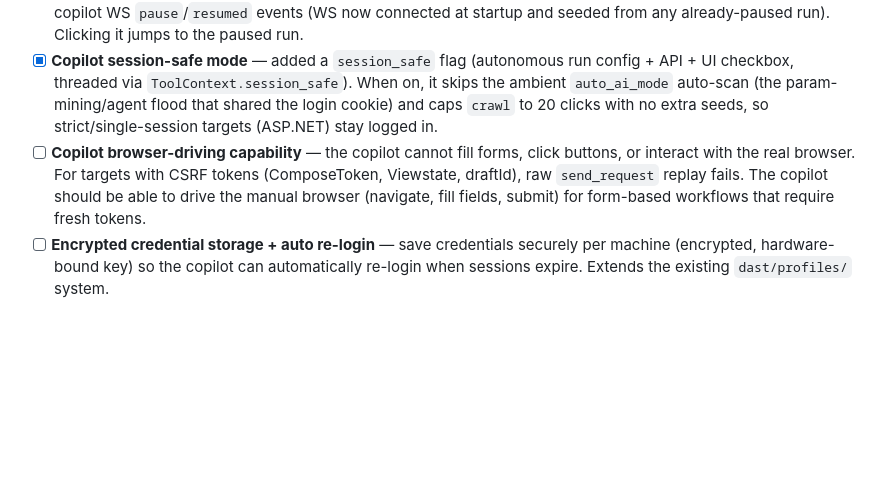
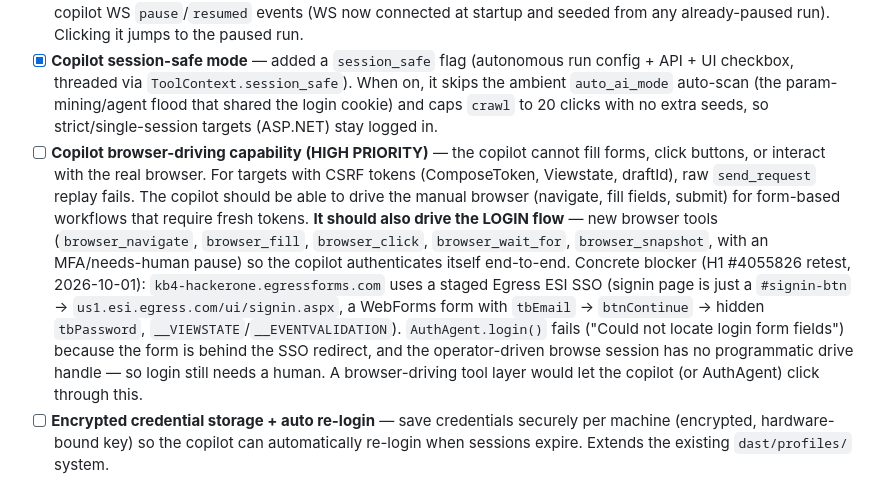
Before and after one commit to knowbe4/frieren-dast-ai, a Markdown page: TODO.md, the part around the change. Rendered like a GitHub page; blank space fills up the shorter version.

Commit message:
docs(todo): raise browser-driving to high priority; capture ESI SSO login blocker
Co-Authored-By: Claude Opus 4.8 <noreply@anthropic.com>

```diff
--- a/TODO.md
+++ b/TODO.md
@@ -18,7 +18,7 @@ Improvements identified during H1 #3823255 retest session (2026-10-01).
 - [x] **Copilot source label in history** — copilot `send_request` entries are now tagged `source: "copilot"` (threaded through `ToolContext.source_label`) with a dedicated history badge and filter checkbox. Crawl traffic already shows as `crawler`.
 - [x] **Copilot pause banner** — persistent top-level banner below the main tab bar, visible on every tab, driven by the copilot WS `pause`/`resumed` events (WS now connected at startup and seeded from any already-paused run). Clicking it jumps to the paused run.
 - [x] **Copilot session-safe mode** — added a `session_safe` flag (autonomous run config + API + UI checkbox, threaded via `ToolContext.session_safe`). When on, it skips the ambient `auto_ai_mode` auto-scan (the param-mining/agent flood that shared the login cookie) and caps `crawl` to 20 clicks with no extra seeds, so strict/single-session targets (ASP.NET) stay logged in.
-- [ ] **Copilot browser-driving capability** — the copilot cannot fill forms, click buttons, or interact with the real browser. For targets with CSRF tokens (ComposeToken, Viewstate, draftId), raw `send_request` replay fails. The copilot should be able to drive the manual browser (navigate, fill fields, submit) for form-based workflows that require fresh tokens.
+- [ ] **Copilot browser-driving capability (HIGH PRIORITY)** — the copilot cannot fill forms, click buttons, or interact with the real browser. For targets with CSRF tokens (ComposeToken, Viewstate, draftId), raw `send_request` replay fails. The copilot should be able to drive the manual browser (navigate, fill fields, submit) for form-based workflows that require fresh tokens. **It should also drive the LOGIN flow** — new browser tools (`browser_navigate`, `browser_fill`, `browser_click`, `browser_wait_for`, `browser_snapshot`, with an MFA/needs-human pause) so the copilot authenticates itself end-to-end. Concrete blocker (H1 #4055826 retest, 2026-10-01): `kb4-hackerone.egressforms.com` uses a staged Egress ESI SSO (signin page is just a `#signin-btn` → `us1.esi.egress.com/ui/signin.aspx`, a WebForms form with `tbEmail` → `btnContinue` → hidden `tbPassword`, `__VIEWSTATE`/`__EVENTVALIDATION`). `AuthAgent.login()` fails ("Could not locate login form fields") because the form is behind the SSO redirect, and the operator-driven browse session has no programmatic drive handle — so login still needs a human. A browser-driving tool layer would let the copilot (or AuthAgent) click through this.
 - [ ] **Encrypted credential storage + auto re-login** — save credentials securely per machine (encrypted, hardware-bound key) so the copilot can automatically re-login when sessions expire. Extends the existing `dast/profiles/` system.
 
 ## UI/UX improvements
```
